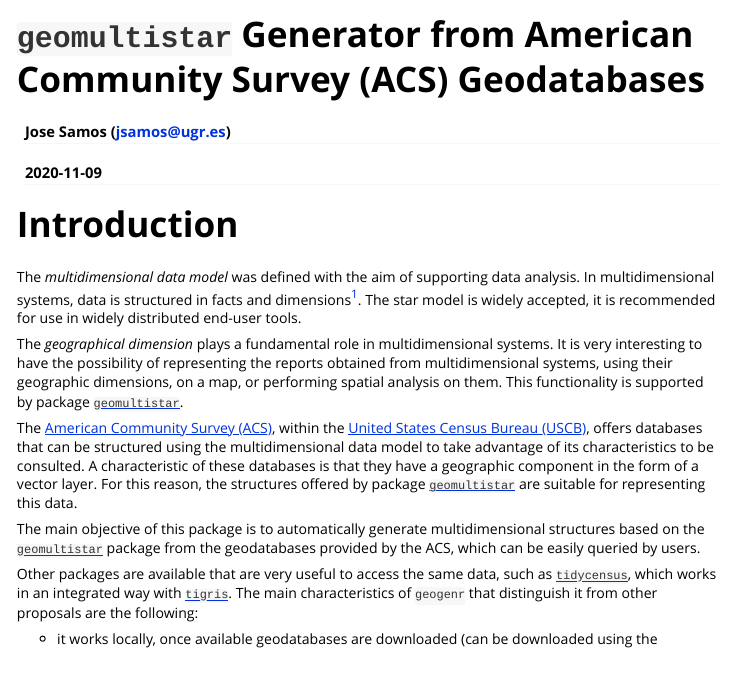
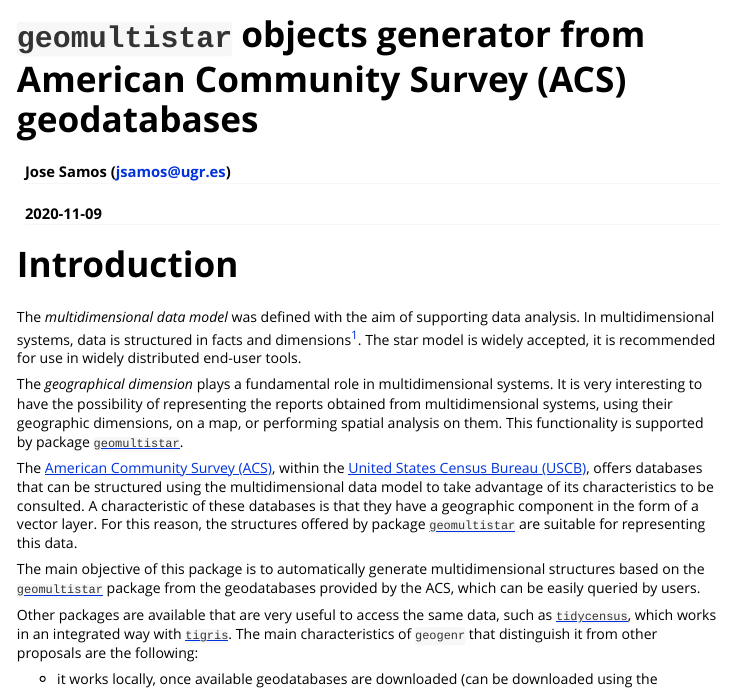
Before and after one commit to josesamos/geogenr, an R Markdown document (vignettes/geogenr.Rmd): the page in a window 1100 px wide, from its top. Rendered offline with R 4.5, knitr and Pandoc, with nearby package versions; some code elsewhere in the file could not run offline; a font, style sheet, LaTeX package, included part or bibliography that could not be used is replaced or left out.

Commit message:
Fix parameters and title

```diff
--- a/vignettes/geogenr.Rmd
+++ b/vignettes/geogenr.Rmd
@@ -1,11 +1,11 @@
 ---
-title: "`geomultistar` Generator from American Community Survey (ACS) Geodatabases"
+title: "`geomultistar` objects generator from American Community Survey (ACS) geodatabases"
 author: "Jose Samos (jsamos@ugr.es)"
 date: "2020-11-09"
 output: rmarkdown::html_vignette
 bibliography: bibliography.bib
 vignette: >
-  %\VignetteIndexEntry{`geomultistar` Generator from American Community Survey (ACS) Geodatabases}
+  %\VignetteIndexEntry{`geomultistar` objects generator from American Community Survey (ACS) geodatabases}
   %\VignetteEngine{knitr::rmarkdown}
   %\VignetteEncoding{UTF-8}
 ---
```
Also changed, not shown: R/uscb_acs_5ye.R (+11 -5 lines), R/uscb_layer.R (+1 -1 lines), R/uscb_metadata_reformat_metadata.R (+3 -3 lines), 8 other files.
